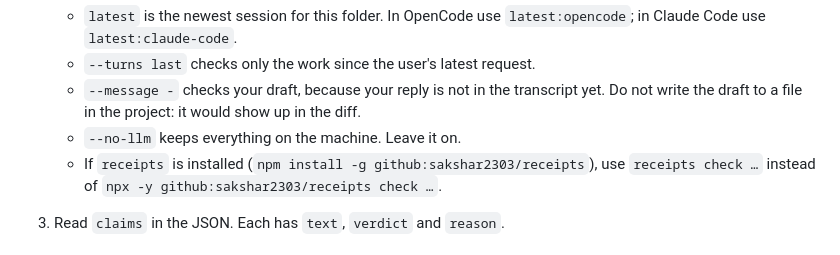
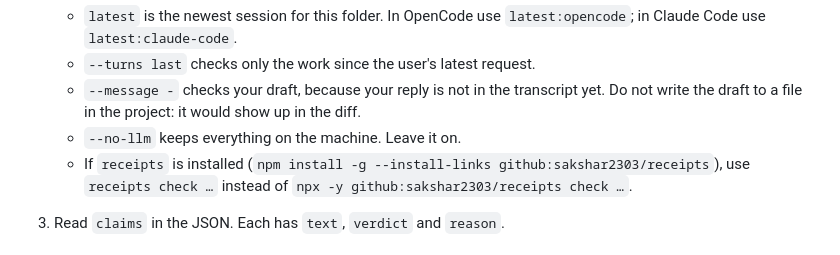
Before and after one commit to sakshar2303/receipts, a Markdown page: skills/receipts/SKILL.md, the part around the change. GitHub-like rendering.

```diff
--- a/skills/receipts/SKILL.md
+++ b/skills/receipts/SKILL.md
@@ -31,7 +31,7 @@ transcript can prove or disprove. Skip it for answers that make no claims about
    - `--message -` checks your draft, because your reply is not in the transcript yet. Do
      not write the draft to a file in the project: it would show up in the diff.
    - `--no-llm` keeps everything on the machine. Leave it on.
-   - If `receipts` is installed (`npm install -g github:sakshar2303/receipts`), use
+   - If `receipts` is installed (`npm install -g --install-links github:sakshar2303/receipts`), use
      `receipts check …` instead of `npx -y github:sakshar2303/receipts check …`.
 
 3. Read `claims` in the JSON. Each has `text`, `verdict` and `reason`.
```
Also changed, not shown: DEVLOG.md (+12 -4 lines), docs/decisions.md (+7 -0 lines).
